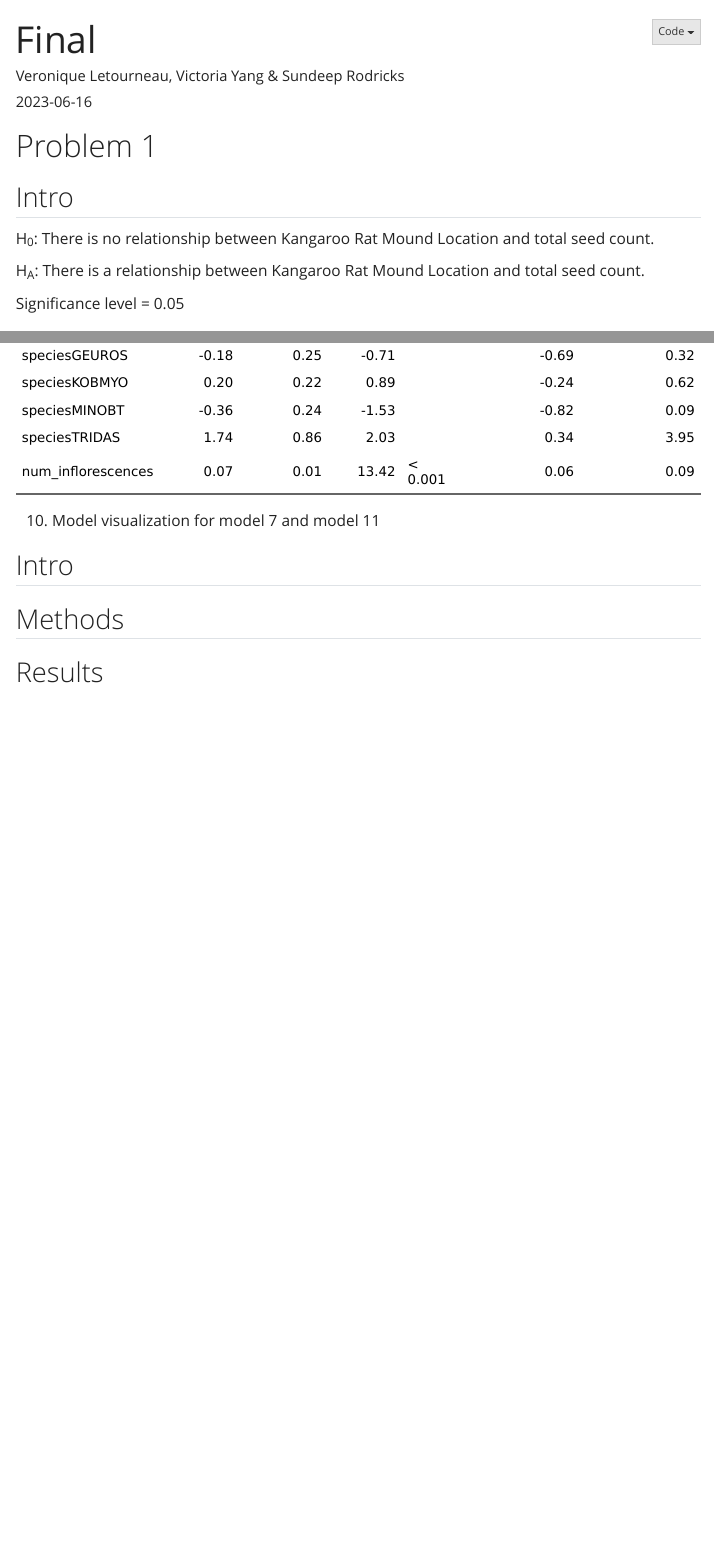
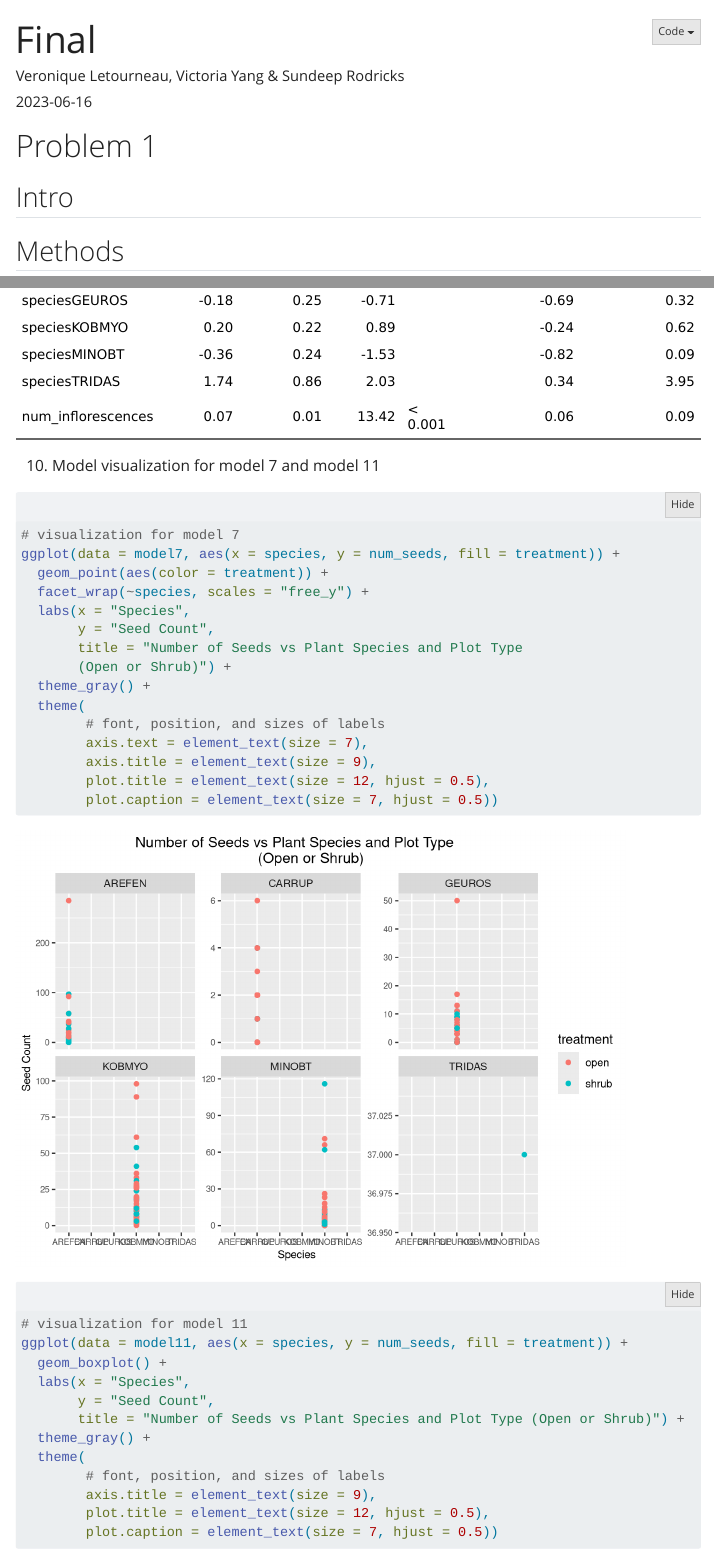
Before and after one commit to veronique-let/ENVS-193DS_final, a Quarto document (code/final.qmd): the page in a window 1100 px wide, from its top, and a second part further down, joined at a grey line. Rendered offline with R 4.5, knitr and Pandoc in place of Quarto, with nearby package versions; folded parts are opened; code that draws random numbers runs with fixed seeds of ours; some code elsewhere in the file could not run offline; menus at the side of the page are left out; column names are cleaned by a stand-in for the janitor package.

Commit message:
prob 1 and 2 done (Text missing)

````diff
--- a/code/final.qmd
+++ b/code/final.qmd
@@ -17,12 +17,6 @@ execute:
 # Problem 1
 
 ## Intro
-
-H~0~: There is no relationship between Kangaroo Rat Mound Location and total seed count.
-
-H~A~: There is a relationship between Kangaroo Rat Mound Location and total seed count.
-
-Significance level = 0.05
 
 ## Methods
 
@@ -393,11 +393,32 @@ table <- tidy(model7, conf.int = TRUE) %>%
 10. Model visualization for model 7 and model 11
 
 ```{r}
+# visualization for model 7
+ggplot(data = model7, aes(x = species, y = num_seeds, fill = treatment)) +
+  geom_point(aes(color = treatment)) +
+  facet_wrap(~species, scales = "free_y") +
+  labs(x = "Species",
+       y = "Seed Count",
+       title = "Number of Seeds vs Plant Species and Plot Type
+       (Open or Shrub)") +
+  theme_gray() +
+  theme(
+        # font, position, and sizes of labels
+        axis.text = element_text(size = 7),
+        axis.title = element_text(size = 9),
+        plot.title = element_text(size = 12, hjust = 0.5),
+        plot.caption = element_text(size = 7, hjust = 0.5))
 
+# visualization for model 11
+ggplot(data = model11, aes(x = species, y = num_seeds, fill = treatment)) +
+  geom_boxplot() +
+  labs(x = "Species",
+       y = "Seed Count",
+       title = "Number of Seeds vs Plant Species and Plot Type (Open or Shrub)") +
+  theme_gray() +
+  theme(
+        # font, position, and sizes of labels
+        axis.title = element_text(size = 9),
+        plot.title = element_text(size = 12, hjust = 0.5),
+        plot.caption = element_text(size = 7, hjust = 0.5))
 ```
-
-## Intro
-
-## Methods
-
-## Results
````
Also changed, not shown: code/final.html, code/final_files/figure-html/prob1-exp-vis-1.png, code/final_files/figure-html/unnamed-chunk-11-12.png, code/final_files/figure-html/unnamed-chunk-11-6.png, code/final_files/figure-html/unnamed-chunk-11-8.png, code/final_files/figure-html/unnamed-chunk-11-9.png, code/final_files/figure-html/unnamed-chunk-14-1.png (added), code/final_files/figure-html/unnamed-chunk-14-2.png (added), code/final.qmd (6 more changed lines).
